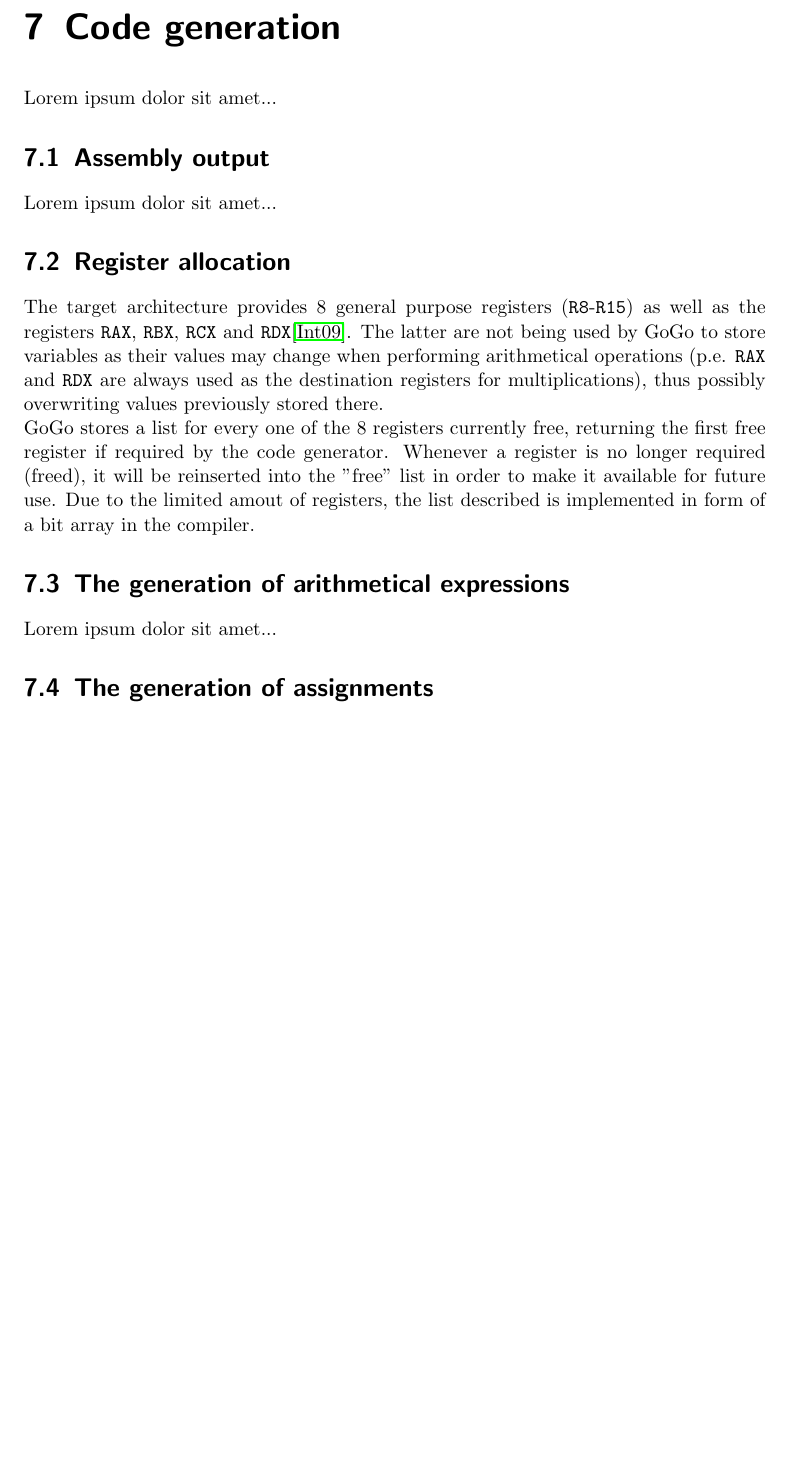
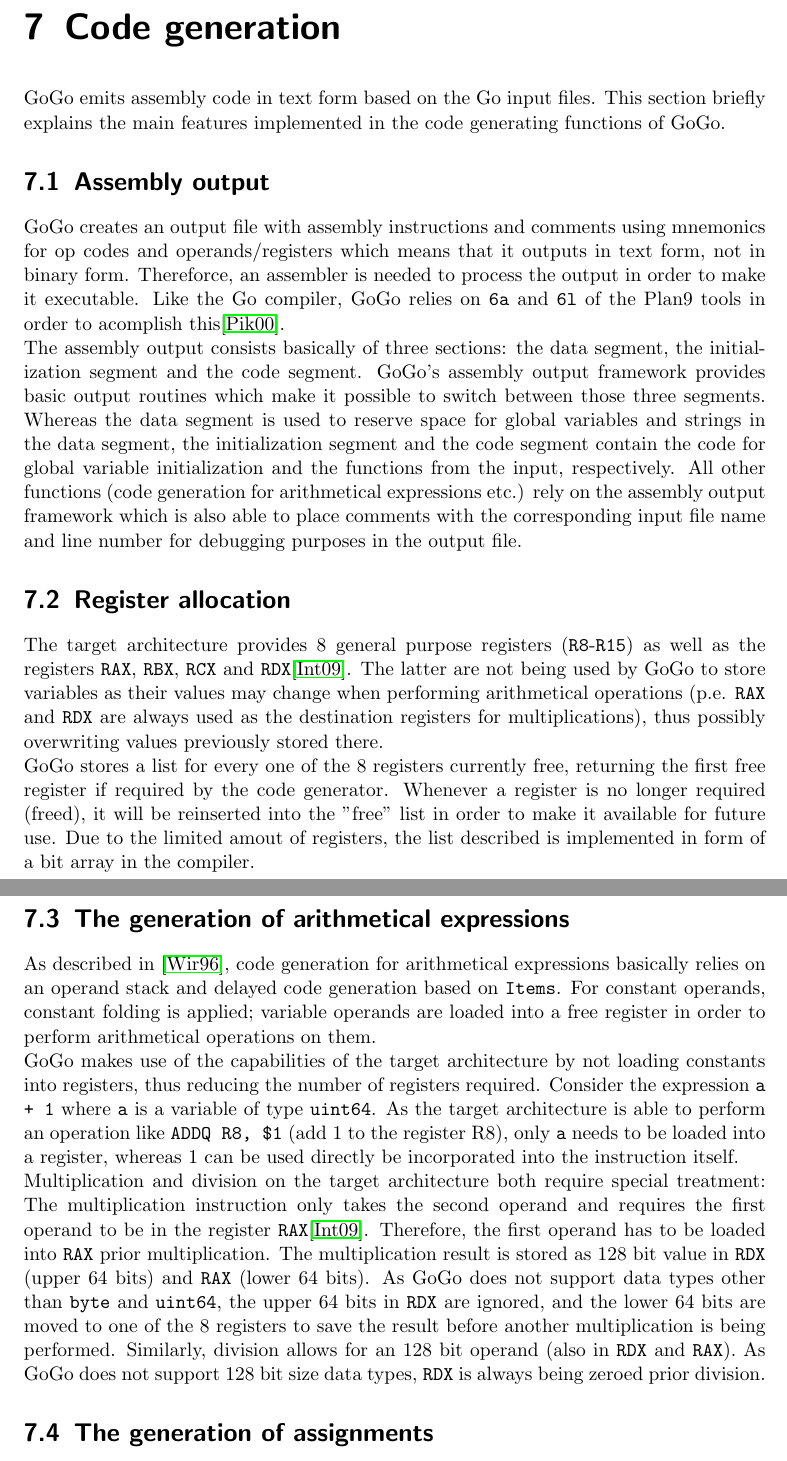
Before and after one commit to mlippautz/gogo, a LaTeX document (docs/latex/gogo.tex): part of page 13 of 20 before the commit and two parts of pages 13 and 14 of 21 after it, the two joined at a grey line, cut so that both start at the same text, the shorter picture padded with empty space. Compiled offline with pdfLaTeX.

Commit message:
docs: Some more documentation (not much, but enough for today ;)

```diff
--- a/docs/latex/gogo.tex
+++ b/docs/latex/gogo.tex
@@ -200,17 +200,20 @@ go_program = package_stmt import_stmt_list struct_decl_list
       Offset calculations within types (p.e. calculating the field offsets in a struct or an array index) require a slightly different handling. Global variables as well as parameters can be treated the same way as explained above as their internal offsets' ascending order corresponds to their memory layout (ascending addresses). Local variables require a different calculation as their memory layout (descending addresses) differs. This is necessary in order to be able to assign global to local variables and vice verse so that their internal memory layouts correspond from the programmer's point of view. This is also done by a distinction based on the item's \texttt{Global} flag as explained above: during code generation, the internal offset of a local variable has to be calculated by subtraction instead of addition due to the negative sign of the offset.
 
   \chapter{Code generation}
-    Lorem ipsum dolor sit amet...
+    GoGo emits assembly code in text form based on the Go input files. This section briefly explains the main features implemented in the code generating functions of GoGo.
 
     \section{Assembly output}
-      Lorem ipsum dolor sit amet...
+      GoGo creates an output file with assembly instructions and comments using mnemonics for op codes and operands/registers which means that it outputs in text form, not in binary form. Thereforce, an assembler is needed to process the output in order to make it executable. Like the Go compiler, GoGo relies on \texttt{6a} and \texttt{6l} of the Plan9 tools in order to acomplish this\cite{pik00}.\\
+      The assembly output consists basically of three sections: the data segment, the initialization segment and the code segment. GoGo's assembly output framework provides basic output routines which make it possible to switch between those three segments. Whereas the data segment is used to reserve space for global variables and strings in the data segment, the initialization segment and the code segment contain the code for global variable initialization and the functions from the input, respectively. All other functions (code generation for arithmetical expressions etc.) rely on the assembly output framework which is also able to place comments with the corresponding input file name and line number for debugging purposes in the output file.
 
     \section{Register allocation}
         The target architecture provides 8 general purpose registers (\texttt{R8}-\texttt{R15}) as well as the registers \texttt{RAX}, \texttt{RBX}, \texttt{RCX} and \texttt{RDX}\cite{int09}. The latter are not being used by GoGo to store variables as their values may change when performing arithmetical operations (p.e. \texttt{RAX} and \texttt{RDX} are always used as the destination registers for multiplications), thus possibly overwriting values previously stored there.\\
         GoGo stores a list for every one of the 8 registers currently free, returning the first free register if required by the code generator. Whenever a register is no longer required (freed), it will be reinserted into the "free" list in order to make it available for future use. Due to the limited amout of registers, the list described is implemented in form of a bit array in the compiler.
 
     \section{The generation of arithmetical expressions}
-      Lorem ipsum dolor sit amet...
+      As described in \cite{wir96}, code generation for arithmetical expressions basically relies on an operand stack and delayed code generation based on \texttt{Items}. For constant operands, constant folding is applied; variable operands are loaded into a free register in order to perform arithmetical operations on them.\\
+      GoGo makes use of the capabilities of the target architecture by not loading constants into registers, thus reducing the number of registers required. Consider the expression \texttt{a + 1} where \texttt{a} is a variable of type \texttt{uint64}. As the target architecture is able to perform an operation like \texttt{ADDQ R8, \$1} (add 1 to the register R8), only \texttt{a} needs to be loaded into a register, whereas 1 can be used directly be incorporated into the instruction itself.\\
+      Multiplication and division on the target architecture both require special treatment: The multiplication instruction only takes the second operand and requires the first operand to be in the register \texttt{RAX}\cite{int09}. Therefore, the first operand has to be loaded into \texttt{RAX} prior multiplication. The multiplication result is stored as 128 bit value in \texttt{RDX} (upper 64 bits) and \texttt{RAX} (lower 64 bits). As GoGo does not support data types other than \texttt{byte} and \texttt{uint64}, the upper 64 bits in \texttt{RDX} are ignored, and the lower 64 bits are moved to one of the 8 registers to save the result before another multiplication is being performed. Similarly, division allows for an 128 bit operand (also in \texttt{RDX} and \texttt{RAX}). As GoGo does not support 128 bit size data types, \texttt{RDX} is always being zeroed prior division.
 
     \section{The generation of assignments}
       Lorem ipsum dolor sit amet...
```
Also changed, not shown: docs/latex/gogo.pdf, docs/latex/gogo.tex (2 more changed lines), 4 other files.
